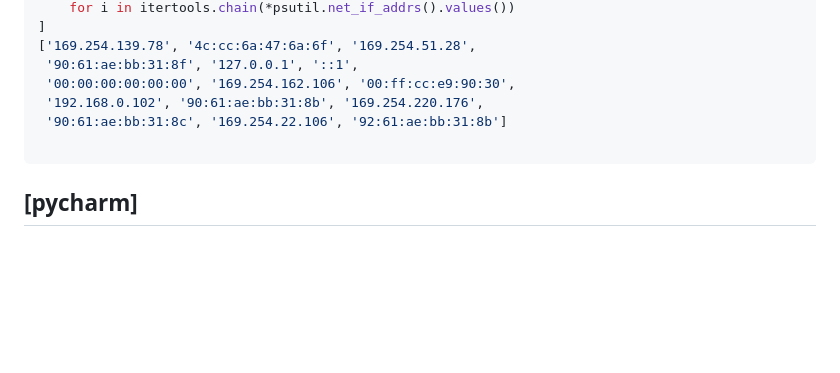
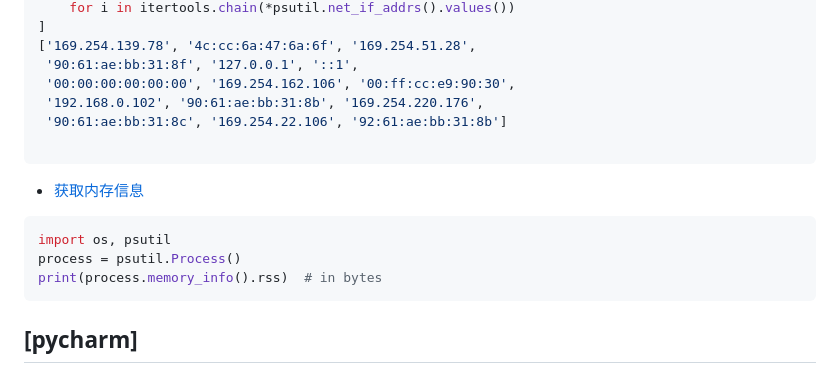
Before and after one commit to ramwin/python-reference, a Markdown page: README.md, the part around the change. Drawn GitHub-style; blank space fills up the shorter version.

Commit message:
feat: 获取内存信息

````diff
--- a/README.md
+++ b/README.md
@@ -858,6 +858,13 @@ all_ips = [
 
 ```
 
+* [获取内存信息](https://stackoverflow.com/questions/938733/total-memory-used-by-python-process)
+```python3
+import os, psutil
+process = psutil.Process()
+print(process.memory_info().rss)  # in bytes
+```
+
 ## [pycharm]
 * 快捷键:
     * 界面工具查看
````
